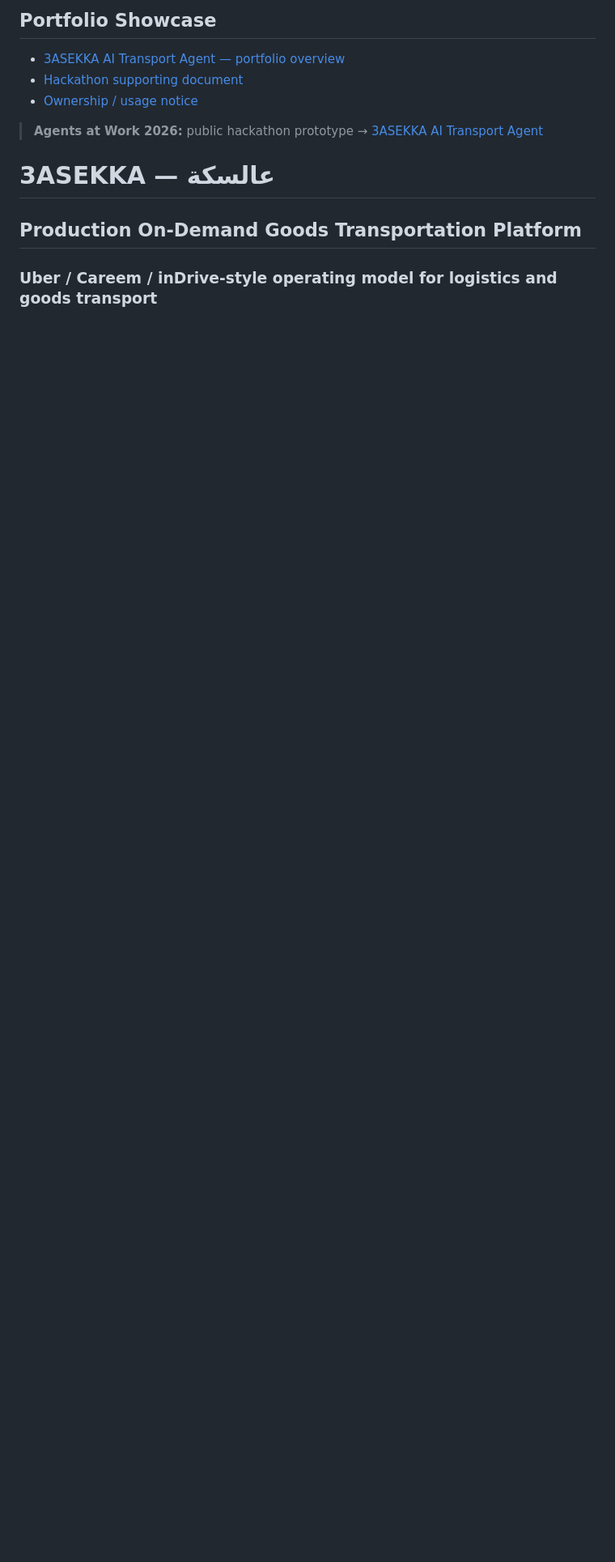
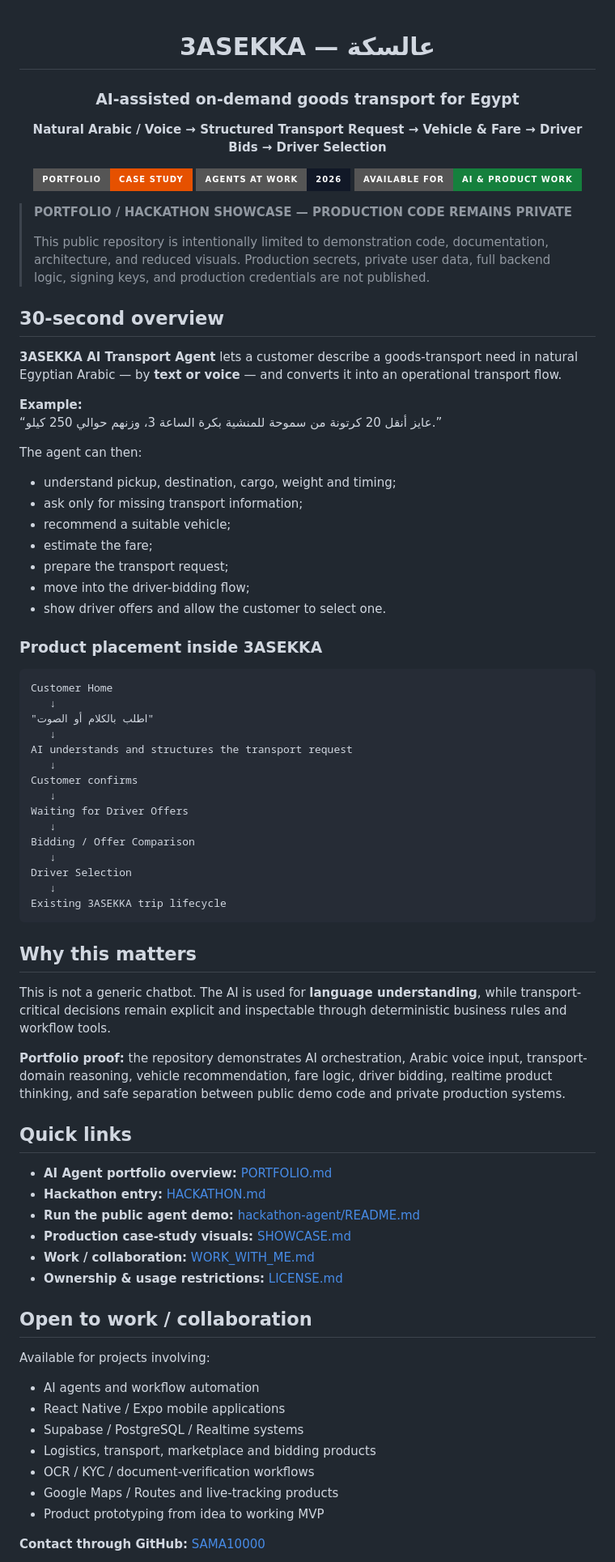
Before and after one commit to SAMA10000/3asekka-case-study, a Markdown page: README.md, the part around one of its changes. Shown at 81% size. Drawn GitHub-style; badges without logos; blank space fills up the shorter version.

Commit message:
Turn repository home into client-facing portfolio landing page

````diff
--- a/README.md
+++ b/README.md
@@ -1,11 +1,83 @@
-## Portfolio Showcase
-
-- [3ASEKKA AI Transport Agent — portfolio overview](PORTFOLIO.md)
-- [Hackathon supporting document](SUPPORTING_DOCUMENT.txt)
-- [Ownership / usage notice](LICENSE.md)
-
-> **Agents at Work 2026:** public hackathon prototype → [3ASEKKA AI Transport Agent](HACKATHON.md)
+<div align="center">
 
 # 3ASEKKA — عالسكة
-## Production On-Demand Goods Transportation Platform
-### Uber / Careem / inDrive-style operating model for logistics and goods transport
+### AI-assisted on-demand goods transport for Egypt
+
+**Natural Arabic / Voice → Structured Transport Request → Vehicle & Fare → Driver Bids → Driver Selection**
+
+[![Portfolio](https://img.shields.io/badge/Portfolio-Case%20Study-E65100?style=for-the-badge)](PORTFOLIO.md)
+[![Hackathon](https://img.shields.io/badge/Agents%20at%20Work-2026-111827?style=for-the-badge)](HACKATHON.md)
+[![Work With Me](https://img.shields.io/badge/Available%20for-AI%20%26%20Product%20Work-15803D?style=for-the-badge)](WORK_WITH_ME.md)
+
+</div>
+
+> **PORTFOLIO / HACKATHON SHOWCASE — PRODUCTION CODE REMAINS PRIVATE**
+>
+> This public repository is intentionally limited to demonstration code, documentation, architecture, and reduced visuals. Production secrets, private user data, full backend logic, signing keys, and production credentials are not published.
+
+## 30-second overview
+
+**3ASEKKA AI Transport Agent** lets a customer describe a goods-transport need in natural Egyptian Arabic — by **text or voice** — and converts it into an operational transport flow.
+
+**Example:**
+“عايز أنقل 20 كرتونة من سموحة للمنشية بكرة الساعة 3، وزنهم حوالي 250 كيلو.”
+
+The agent can then:
+
+- understand pickup, destination, cargo, weight and timing;
+- ask only for missing transport information;
+- recommend a suitable vehicle;
+- estimate the fare;
+- prepare the transport request;
+- move into the driver-bidding flow;
+- show driver offers and allow the customer to select one.
+
+### Product placement inside 3ASEKKA
+
+```text
+Customer Home
+   ↓
+"اطلب بالكلام أو الصوت"
+   ↓
+AI understands and structures the transport request
+   ↓
+Customer confirms
+   ↓
+Waiting for Driver Offers
+   ↓
+Bidding / Offer Comparison
+   ↓
+Driver Selection
+   ↓
+Existing 3ASEKKA trip lifecycle
+```
+
+## Why this matters
+
+This is not a generic chatbot. The AI is used for **language understanding**, while transport-critical decisions remain explicit and inspectable through deterministic business rules and workflow tools.
+
+**Portfolio proof:** the repository demonstrates AI orchestration, Arabic voice input, transport-domain reasoning, vehicle recommendation, fare logic, driver bidding, realtime product thinking, and safe separation between public demo code and private production systems.
+
+## Quick links
+
+- **AI Agent portfolio overview:** [PORTFOLIO.md](PORTFOLIO.md)
+- **Hackathon entry:** [HACKATHON.md](HACKATHON.md)
+- **Run the public agent demo:** [hackathon-agent/README.md](hackathon-agent/README.md)
+- **Production case-study visuals:** [SHOWCASE.md](SHOWCASE.md)
+- **Work / collaboration:** [WORK_WITH_ME.md](WORK_WITH_ME.md)
+- **Ownership & usage restrictions:** [LICENSE.md](LICENSE.md)
+
+## Open to work / collaboration
+
+Available for projects involving:
+
+- AI agents and workflow automation
+- React Native / Expo mobile applications
+- Supabase / PostgreSQL / Realtime systems
+- Logistics, transport, marketplace and bidding products
+- OCR / KYC / document-verification workflows
+- Google Maps / Routes and live-tracking products
+- Product prototyping from idea to working MVP
+
+**Contact through GitHub:** [SAMA10000](https://github.com/SAMA10000)
+
````
Also changed, not shown: other parts of README.md (+3 -0 lines).
